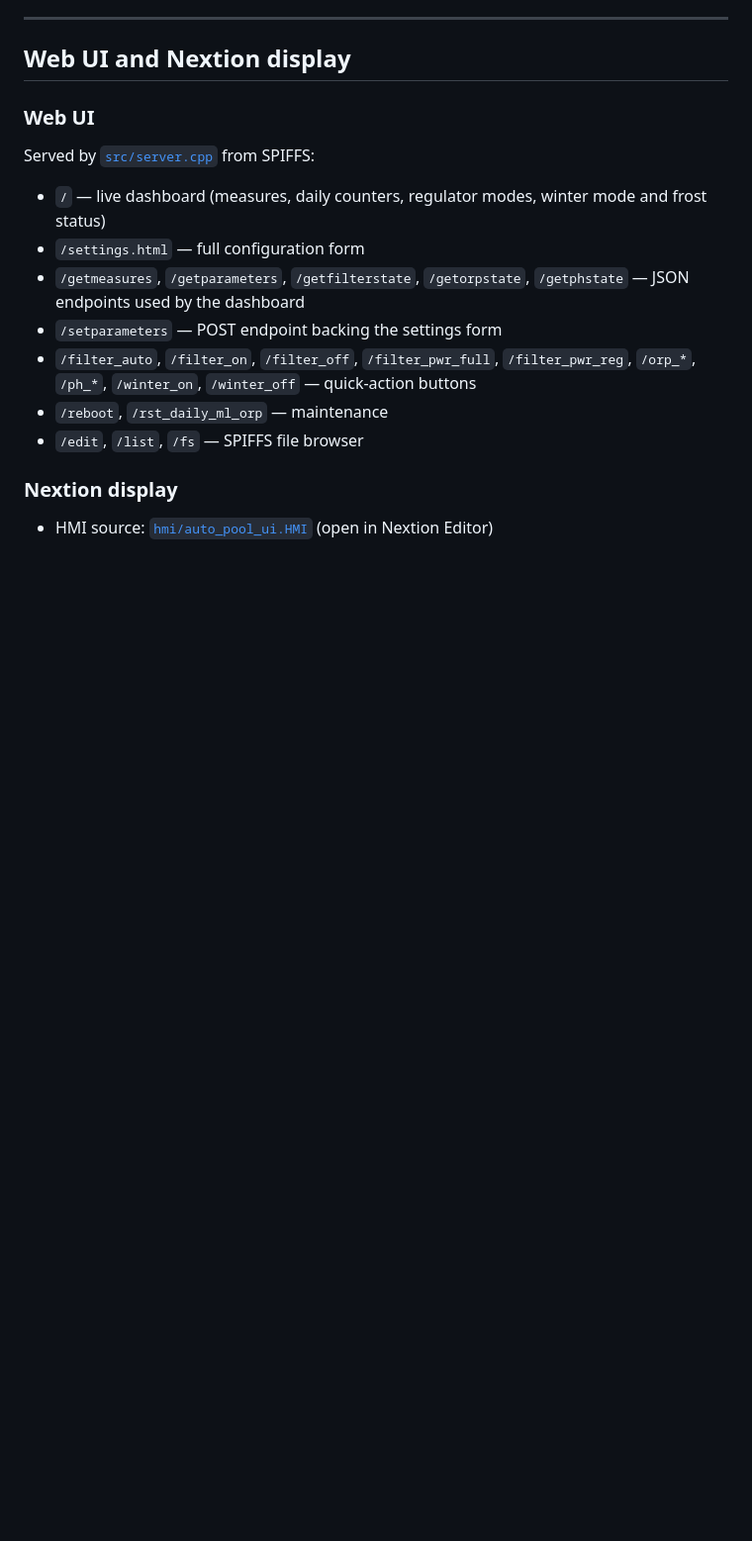
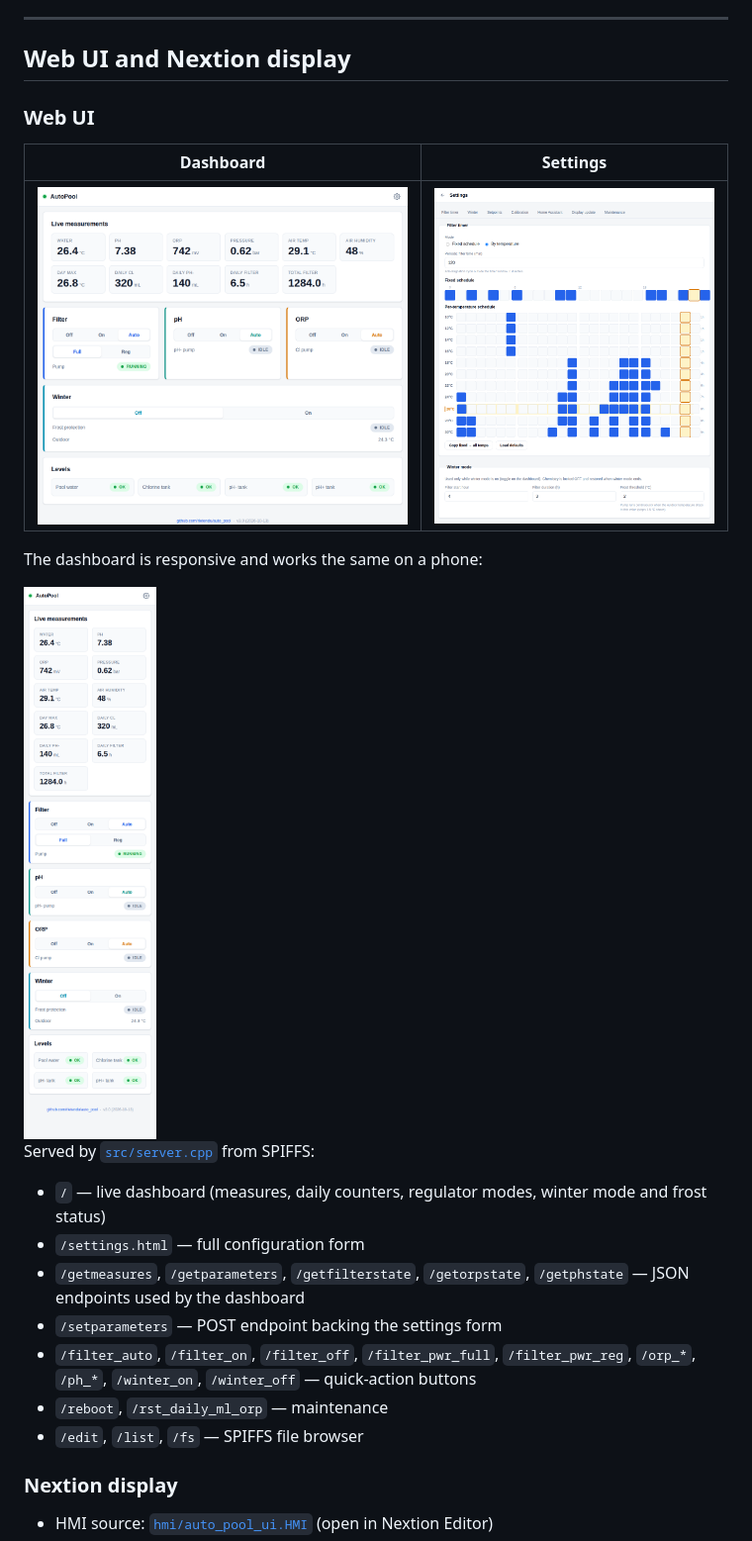
Before and after one commit to rletendu/auto_pool, a Markdown page: README.md, the part around the change. Shown at 99% size. Rendered like a GitHub page; pictures changed too: docs/screenshots/dashboard-mobile.png (added), docs/screenshots/dashboard.png (added), docs/screenshots/settings.png (added); blank space fills up the shorter version.

Commit message:
Add web UI screenshots to README
Dashboard (desktop and mobile) and settings page, captured headless
against a local mock of the JSON endpoints.

Co-Authored-By: Claude Sonnet 5.5 <noreply@anthropic.com>

```diff
--- a/README.md
+++ b/README.md
@@ -366,6 +366,14 @@ If you'd rather not run discovery, the older path still works: copy [`homeassist
 
 ### Web UI
 
+| Dashboard | Settings |
+| --- | --- |
+| ![Dashboard](docs/screenshots/dashboard.png) | ![Settings](docs/screenshots/settings.png) |
+
+The dashboard is responsive and works the same on a phone:
+
+<img src="docs/screenshots/dashboard-mobile.png" alt="Dashboard on mobile" width="280">
+
 Served by [`src/server.cpp`](src/server.cpp) from SPIFFS:
 
 - `/` — live dashboard (measures, daily counters, regulator modes, winter mode and frost status)
```
